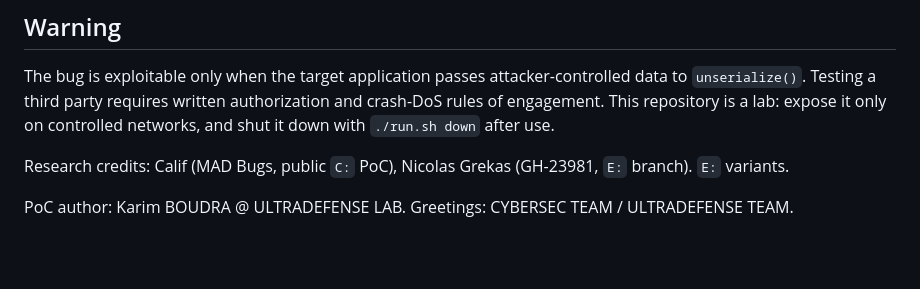
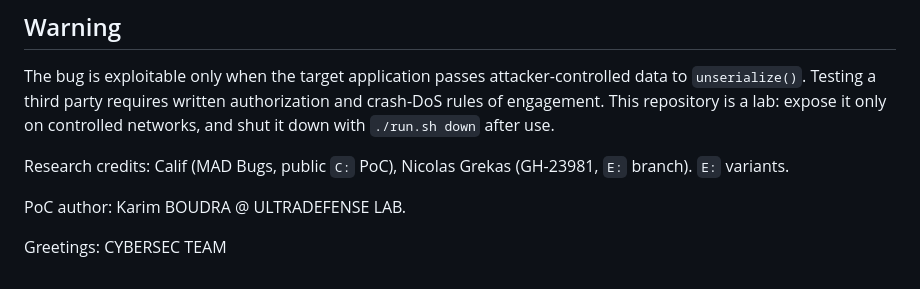
Before and after one commit to DevAli00/RCE-POCKET-POC-for-PHP2SHELL, a Markdown page: README.md, the part around the change. Rendered like a GitHub page; blank space fills up the shorter version.

Commit message:
Update greetings section in README

```diff
--- a/README.md
+++ b/README.md
@@ -98,4 +98,5 @@ Research credits: Calif (MAD Bugs, public `C:` PoC), Nicolas Grekas (GH-23981,
 `E:` branch). `E:` variants.
 
 PoC author: Karim BOUDRA @ ULTRADEFENSE LAB.
-Greetings: CYBERSEC TEAM / ULTRADEFENSE TEAM.
+
+Greetings: CYBERSEC TEAM
```
